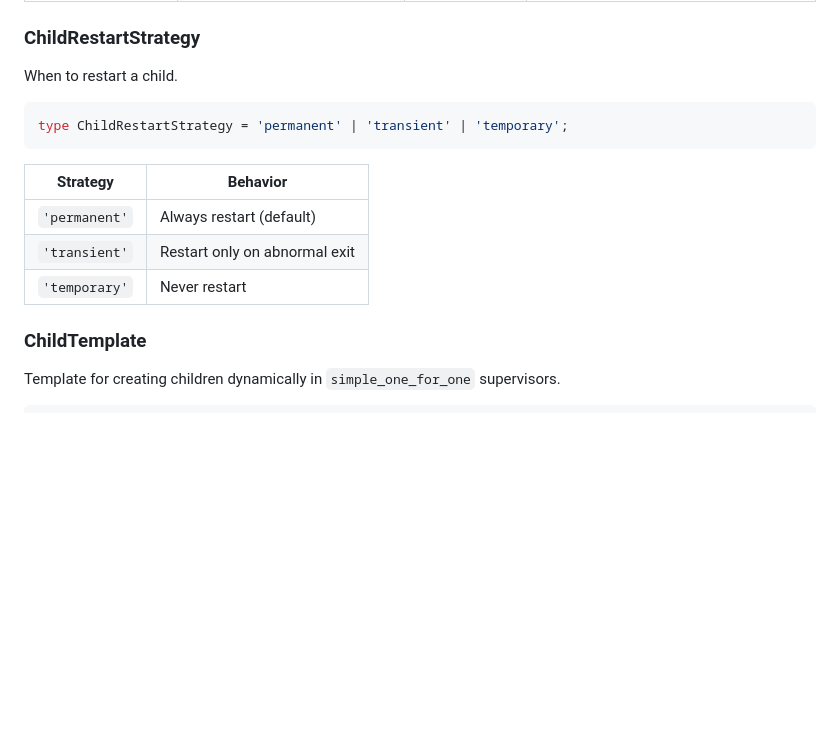
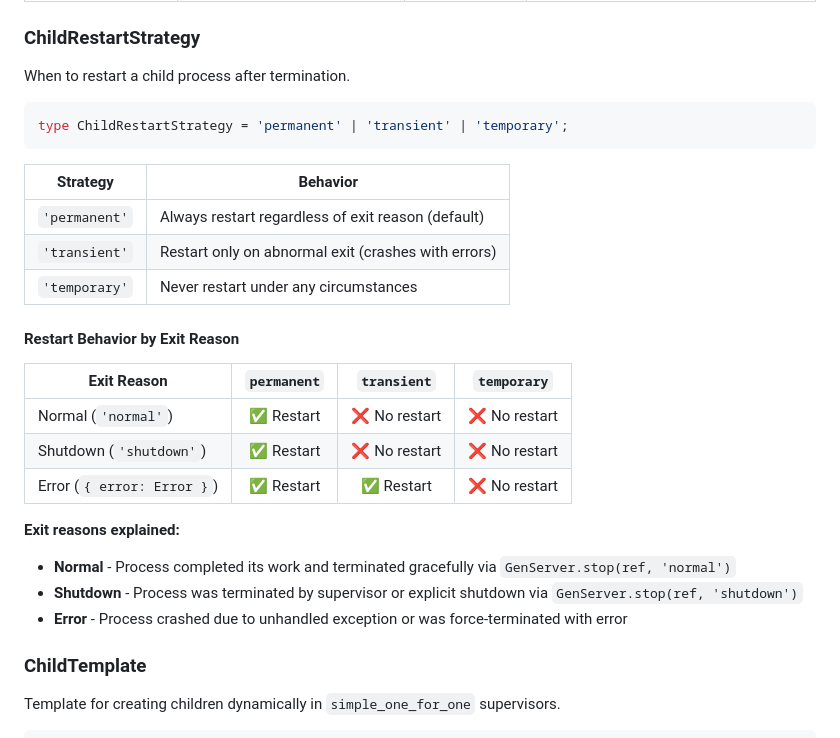
Before and after one commit to hamicek/noex, a Markdown page: docs/api/supervisor.md, the part around one of its changes. Drawn GitHub-style; blank space fills up the shorter version.

````diff
--- a/docs/api/supervisor.md
+++ b/docs/api/supervisor.md
@@ -85,7 +85,7 @@ interface ChildSpec<State = unknown, CallMsg = unknown, CastMsg = unknown, CallR
 
 ### ChildRestartStrategy
 
-When to restart a child.
+When to restart a child process after termination.
 
 ```typescript
 type ChildRestartStrategy = 'permanent' | 'transient' | 'temporary';
@@ -93,9 +93,22 @@ type ChildRestartStrategy = 'permanent' | 'transient' | 'temporary';
 
 | Strategy | Behavior |
 |----------|----------|
-| `'permanent'` | Always restart (default) |
-| `'transient'` | Restart only on abnormal exit |
-| `'temporary'` | Never restart |
+| `'permanent'` | Always restart regardless of exit reason (default) |
+| `'transient'` | Restart only on abnormal exit (crashes with errors) |
+| `'temporary'` | Never restart under any circumstances |
+
+#### Restart Behavior by Exit Reason
+
+| Exit Reason | `permanent` | `transient` | `temporary` |
+|-------------|:-----------:|:-----------:|:-----------:|
+| Normal (`'normal'`) | ✅ Restart | ❌ No restart | ❌ No restart |
+| Shutdown (`'shutdown'`) | ✅ Restart | ❌ No restart | ❌ No restart |
+| Error (`{ error: Error }`) | ✅ Restart | ✅ Restart | ❌ No restart |
+
+**Exit reasons explained:**
+- **Normal** - Process completed its work and terminated gracefully via `GenServer.stop(ref, 'normal')`
+- **Shutdown** - Process was terminated by supervisor or explicit shutdown via `GenServer.stop(ref, 'shutdown')`
+- **Error** - Process crashed due to unhandled exception or was force-terminated with error
 
 ### ChildTemplate
 
````
Also changed, not shown: other parts of docs/api/supervisor.md (+123 -0 lines).
